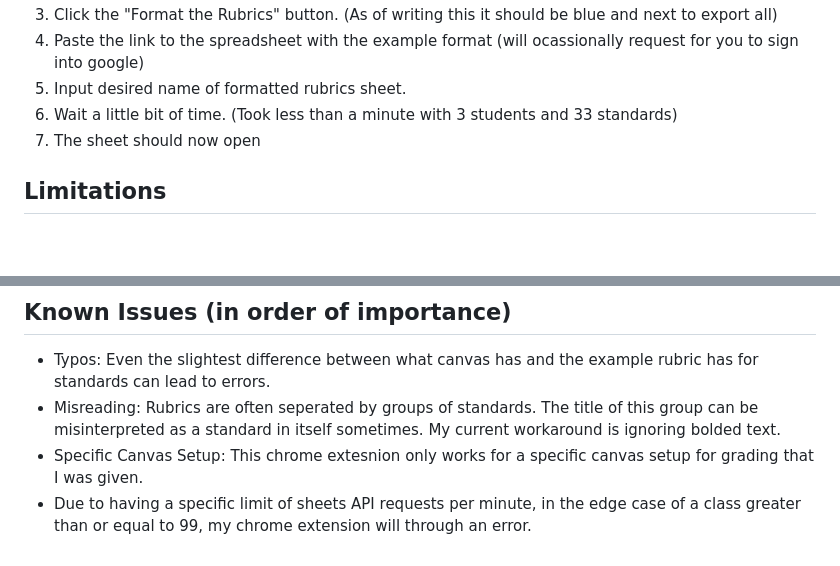
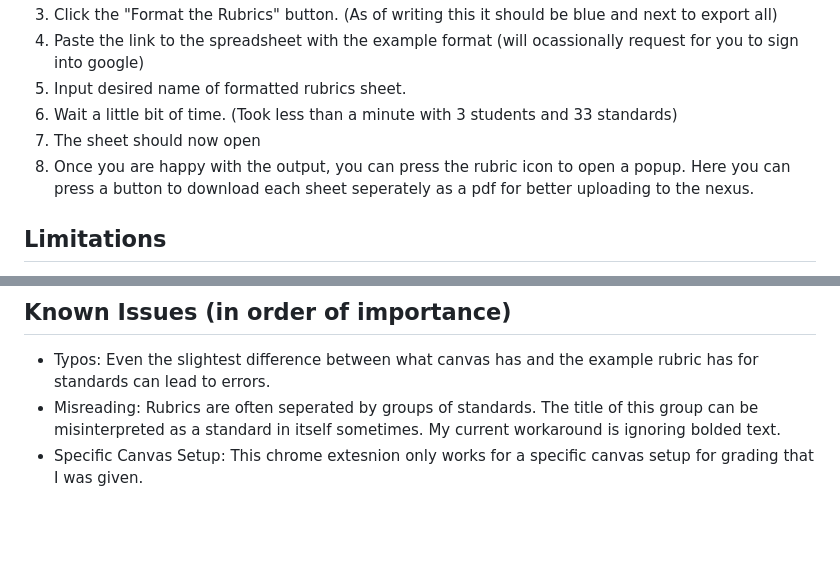
Before and after one commit to liaperc/RubricGoogleExtension, a Markdown page: README.md, 2 parts joined by grey strips. GitHub-like rendering; blank space fills up the shorter version.

Commit message:
updated readme to include popup and deleted issue

```diff
--- a/README.md
+++ b/README.md
@@ -32,6 +32,7 @@ Should be fine so long as you have access.
 5. Input desired name of formatted rubrics sheet.
 6. Wait a little bit of time. (Took less than a minute with 3 students and 33 standards)
 7. The sheet should now open
+8. Once you are happy with the output, you can press the rubric icon to open a popup. Here you can press a button to download each sheet seperately as a pdf for better uploading to the nexus.
 
 ## Limitations
 - Cannot be run on accounts either under 18 or designated by admin as under 18 due to sheets API requirements.
@@ -39,4 +40,3 @@ Should be fine so long as you have access.
 - Typos: Even the slightest difference between what canvas has and the example rubric has for standards can lead to errors.
 - Misreading: Rubrics are often seperated by groups of standards. The title of this group can be misinterpreted as a standard in itself sometimes. My current workaround is ignoring bolded text.
 - Specific Canvas Setup: This chrome extesnion only works for a specific canvas setup for grading that I was given.
-- Due to having a specific limit of sheets API requests per minute, in the edge case of a class greater than or equal to 99, my chrome extension will through an error.
```
